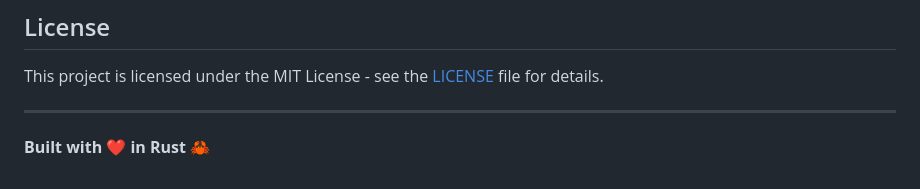
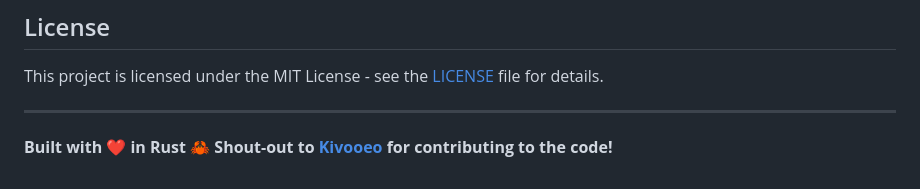
Before and after one commit to KushalMeghani1644/RustyTodos, a Markdown page: README.md, the part around the change. Drawn GitHub-style.

```diff
--- a/README.md
+++ b/README.md
@@ -207,3 +207,4 @@ This project is licensed under the MIT License - see the [LICENSE](LICENSE) file
 ---
 
 **Built with ❤️ in Rust** 🦀
+**Shout-out to [Kivooeo](https://github.com/Kivooeo) for contributing to the code!**
```
